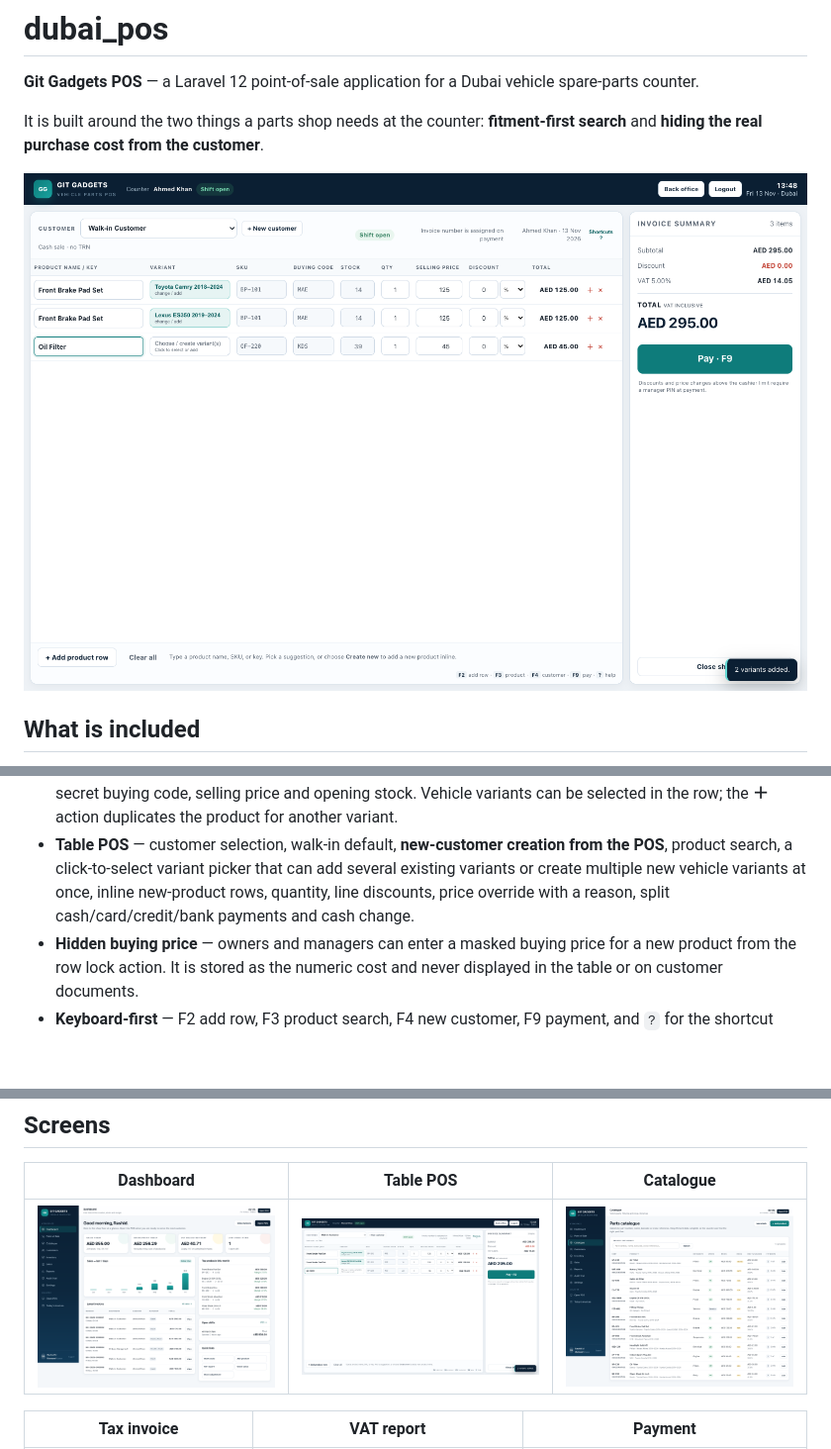
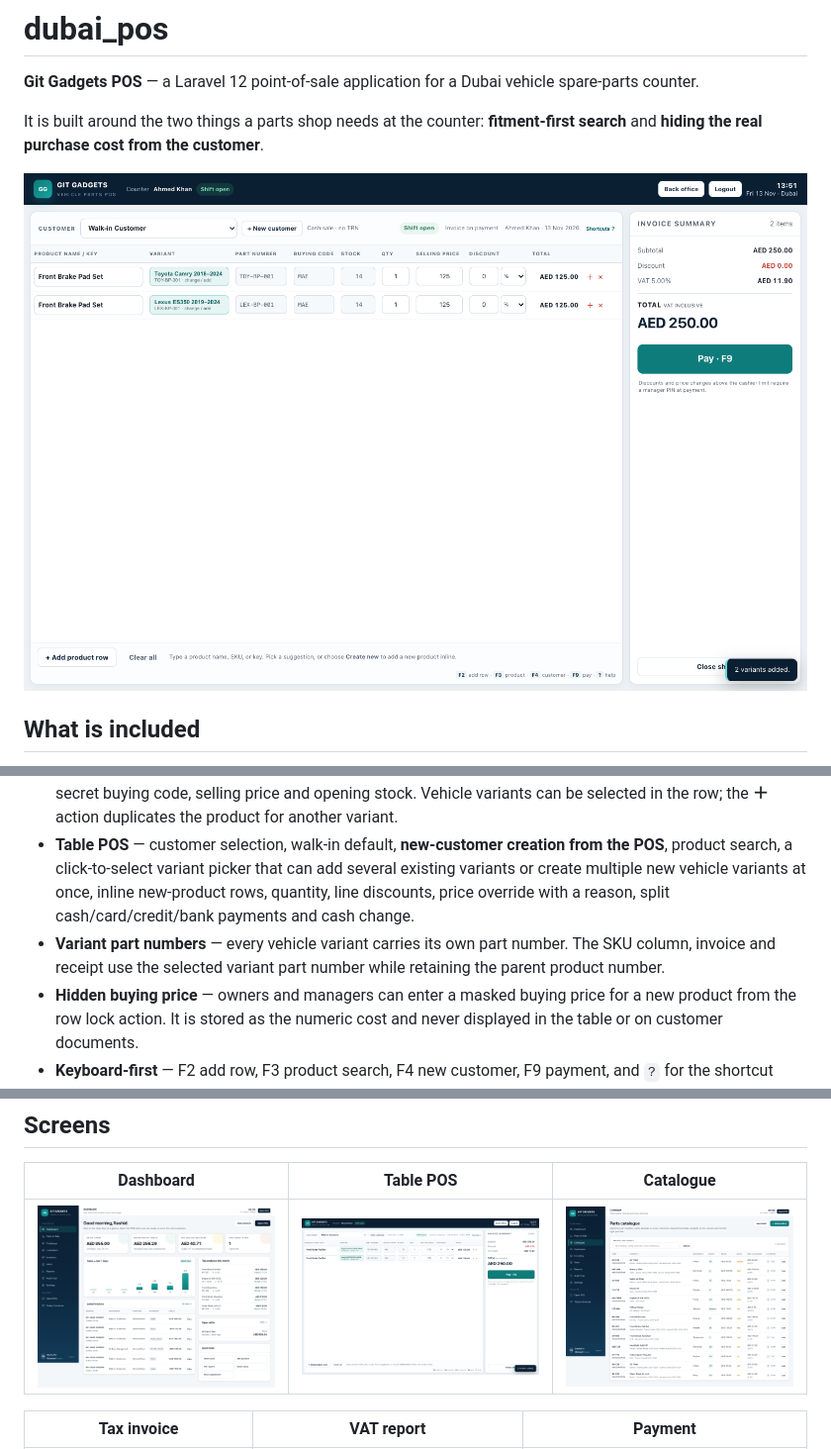
Before and after one commit to nadim-shahariar/dubai_pos, a Markdown page: README.md, 3 parts joined by grey strips. Shown at 99% size. GitHub-like rendering; pictures changed too: screenshots/pos-table.png; blank space fills up the shorter version.

Commit message:
Add variant part numbers to POS and documents

```diff
--- a/README.md
+++ b/README.md
@@ -12,6 +12,7 @@ It is built around the two things a parts shop needs at the counter: **fitment-f
 - **Secret cost code** — a manually entered code shown to counter staff. The numeric cost is permission-gated and never sent to a cashier's API response or printed on customer documents.
 - **Inline product creation** — when a product is not in the catalogue, create it from the sale row with SKU, secret buying code, selling price and opening stock. Vehicle variants can be selected in the row; the **＋** action duplicates the product for another variant.
 - **Table POS** — customer selection, walk-in default, **new-customer creation from the POS**, product search, a click-to-select variant picker that can add several existing variants or create multiple new vehicle variants at once, inline new-product rows, quantity, line discounts, price override with a reason, split cash/card/credit/bank payments and cash change.
+- **Variant part numbers** — every vehicle variant carries its own part number. The SKU column, invoice and receipt use the selected variant part number while retaining the parent product number.
 - **Hidden buying price** — owners and managers can enter a masked buying price for a new product from the row lock action. It is stored as the numeric cost and never displayed in the table or on customer documents.
 - **Keyboard-first** — F2 add row, F3 product search, F4 new customer, F9 payment, and `?` for the shortcut reference.
 - **Approval controls** — discounts above the cashier limit and price overrides require a manager PIN (`1234` in the demo).
```
Also changed, not shown: 9 other files.
